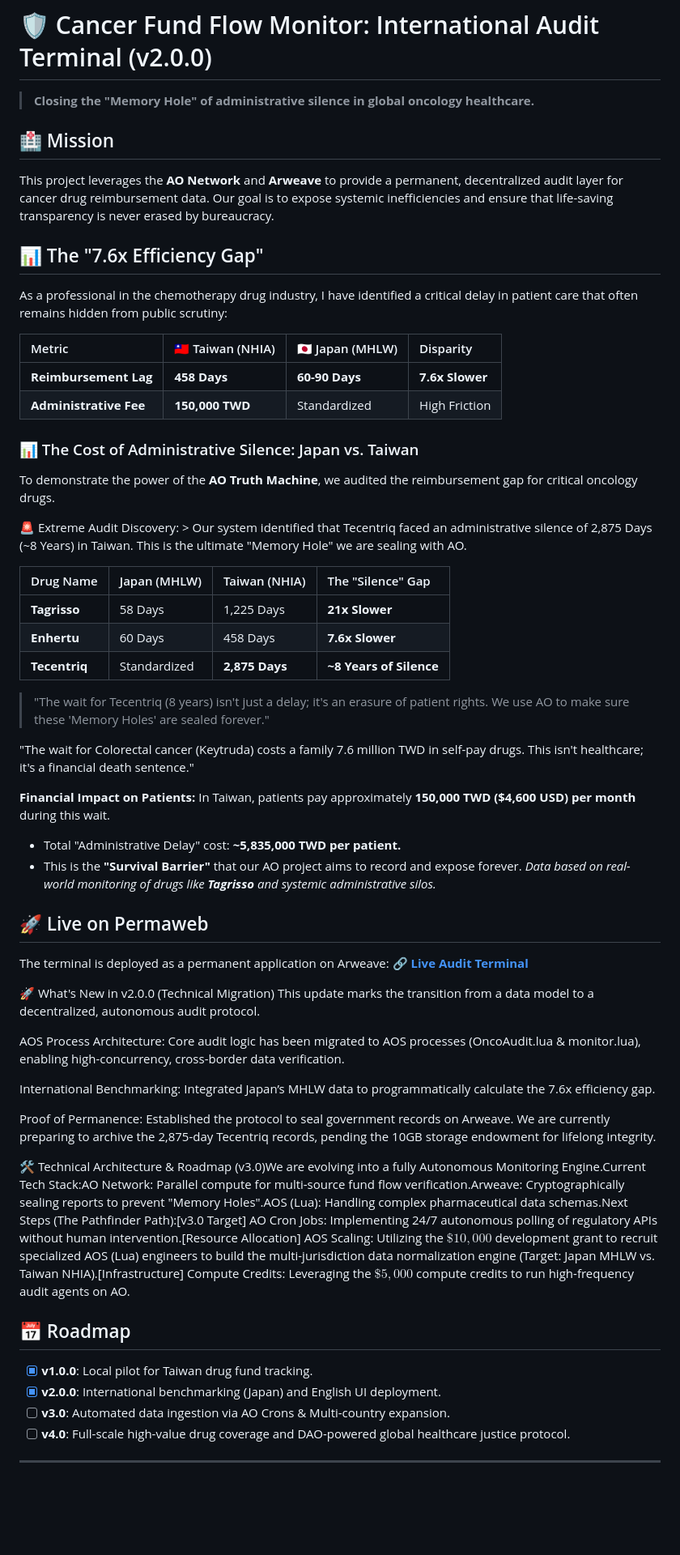
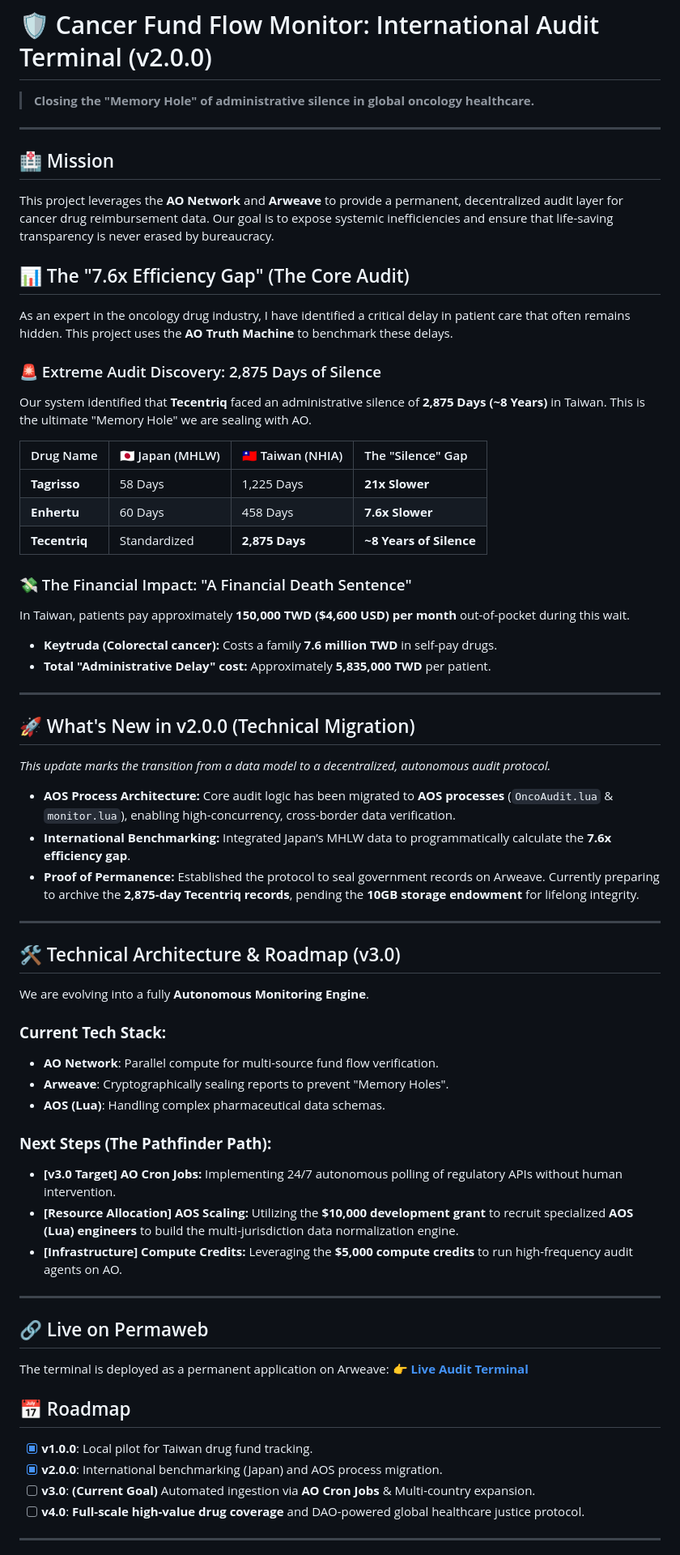
Before and after one commit to perseus820812-gif/cancer-fund-monitor-ao, a Markdown page: README.md, the part around one of its changes. Shown at 81% size. Drawn GitHub-style; blank space fills up the shorter version.

Commit message:
Revise README for project updates and discoveries
Updated the README to reflect changes in the project, including a revised mission statement, new audit discoveries, and technical updates for version 2.0.0.

```diff
--- a/README.md
+++ b/README.md
@@ -2,59 +2,64 @@
 
 > **Closing the "Memory Hole" of administrative silence in global oncology healthcare.**
 
+---
+
 ## 🏥 Mission
 This project leverages the **AO Network** and **Arweave** to provide a permanent, decentralized audit layer for cancer drug reimbursement data. Our goal is to expose systemic inefficiencies and ensure that life-saving transparency is never erased by bureaucracy.
 
-## 📊 The "7.6x Efficiency Gap"
-As a professional in the chemotherapy drug industry, I have identified a critical delay in patient care that often remains hidden from public scrutiny:
+## 📊 The "7.6x Efficiency Gap" (The Core Audit)
+As an expert in the oncology drug industry, I have identified a critical delay in patient care that often remains hidden. This project uses the **AO Truth Machine** to benchmark these delays.
 
-| Metric | 🇹🇼 Taiwan (NHIA) | 🇯🇵 Japan (MHLW) | Disparity |
-| :--- | :--- | :--- | :--- |
-| **Reimbursement Lag** | **458 Days** | **60-90 Days** | **7.6x Slower** |
-| **Administrative Fee** | **150,000 TWD** | Standardized | High Friction |
+### 🚨 Extreme Audit Discovery: 2,875 Days of Silence
+Our system identified that **Tecentriq** faced an administrative silence of **2,875 Days (~8 Years)** in Taiwan. This is the ultimate "Memory Hole" we are sealing with AO.
 
-### 📊 The Cost of Administrative Silence: Japan vs. Taiwan
-
-To demonstrate the power of the **AO Truth Machine**, we audited the reimbursement gap for critical oncology drugs.
-
-🚨 Extreme Audit Discovery: > Our system identified that Tecentriq faced an administrative silence of 2,875 Days (~8 Years) in Taiwan. This is the ultimate "Memory Hole" we are sealing with AO.
-
-| Drug Name | Japan (MHLW) | Taiwan (NHIA) | The "Silence" Gap |
+| Drug Name | 🇯🇵 Japan (MHLW) | 🇹🇼 Taiwan (NHIA) | The "Silence" Gap |
 | :--- | :--- | :--- | :--- |
 | **Tagrisso** | 58 Days | 1,225 Days | **21x Slower** |
 | **Enhertu** | 60 Days | 458 Days | **7.6x Slower** |
-| **Tecentriq**| Standardized | **2,875 Days** | **~8 Years of Silence** |
+| **Tecentriq** | Standardized | **2,875 Days** | **~8 Years of Silence** |
 
-> "The wait for Tecentriq (8 years) isn't just a delay; it's an erasure of patient rights. We use AO to make sure these 'Memory Holes' are sealed forever."
+### 💸 The Financial Impact: "A Financial Death Sentence"
+In Taiwan, patients pay approximately **150,000 TWD ($4,600 USD) per month** out-of-pocket during this wait.
 
-"The wait for Colorectal cancer (Keytruda) costs a family 7.6 million TWD in self-pay drugs. This isn't healthcare; it's a financial death sentence."
+* **Keytruda (Colorectal cancer):** Costs a family **7.6 million TWD** in self-pay drugs.
+* **Total "Administrative Delay" cost:** Approximately **5,835,000 TWD** per patient.
 
-**Financial Impact on Patients:**
-In Taiwan, patients pay approximately **150,000 TWD ($4,600 USD) per month** during this wait.
-- Total "Administrative Delay" cost: **~5,835,000 TWD per patient.**
-- This is the **"Survival Barrier"** that our AO project aims to record and expose forever.
-*Data based on real-world monitoring of drugs like **Tagrisso** and systemic administrative silos.*
+---
 
-## 🚀 Live on Permaweb
+## 🚀 What's New in v2.0.0 (Technical Migration)
+*This update marks the transition from a data model to a decentralized, autonomous audit protocol.*
+
+* **AOS Process Architecture:** Core audit logic has been migrated to **AOS processes** (`OncoAudit.lua` & `monitor.lua`), enabling high-concurrency, cross-border data verification.
+* **International Benchmarking:** Integrated Japan’s MHLW data to programmatically calculate the **7.6x efficiency gap**.
+* **Proof of Permanence:** Established the protocol to seal government records on Arweave. Currently preparing to archive the **2,875-day Tecentriq records**, pending the **10GB storage endowment** for lifelong integrity.
+
+---
+
+## 🛠️ Technical Architecture & Roadmap (v3.0)
+We are evolving into a fully **Autonomous Monitoring Engine**.
+
+### **Current Tech Stack:**
+* **AO Network**: Parallel compute for multi-source fund flow verification.
+* **Arweave**: Cryptographically sealing reports to prevent "Memory Holes".
+* **AOS (Lua)**: Handling complex pharmaceutical data schemas.
+
+### **Next Steps (The Pathfinder Path):**
+* **[v3.0 Target] AO Cron Jobs:** Implementing 24/7 autonomous polling of regulatory APIs without human intervention.
+* **[Resource Allocation] AOS Scaling:** Utilizing the **$10,000 development grant** to recruit specialized **AOS (Lua) engineers** to build the multi-jurisdiction data normalization engine.
+* **[Infrastructure] Compute Credits:** Leveraging the **$5,000 compute credits** to run high-frequency audit agents on AO.
+
+---
+
+## 🔗 Live on Permaweb
 The terminal is deployed as a permanent application on Arweave:
-🔗 **[Live Audit Terminal](https://arweave.net/knzlINWz3U8KT5Y8afivO38ao6v5ctqNjty0rg_1YZY)**
-
-🚀 What's New in v2.0.0 (Technical Migration)
-This update marks the transition from a data model to a decentralized, autonomous audit protocol.
-
-AOS Process Architecture: Core audit logic has been migrated to AOS processes (OncoAudit.lua & monitor.lua), enabling high-concurrency, cross-border data verification.
-
-International Benchmarking: Integrated Japan’s MHLW data to programmatically calculate the 7.6x efficiency gap.
-
-Proof of Permanence: Established the protocol to seal government records on Arweave. We are currently preparing to archive the 2,875-day Tecentriq records, pending the 10GB storage endowment for lifelong integrity.
-
-🛠️ Technical Architecture & Roadmap (v3.0)We are evolving into a fully Autonomous Monitoring Engine.Current Tech Stack:AO Network: Parallel compute for multi-source fund flow verification.Arweave: Cryptographically sealing reports to prevent "Memory Holes".AOS (Lua): Handling complex pharmaceutical data schemas.Next Steps (The Pathfinder Path):[v3.0 Target] AO Cron Jobs: Implementing 24/7 autonomous polling of regulatory APIs without human intervention.[Resource Allocation] AOS Scaling: Utilizing the $\$10,000$ development grant to recruit specialized AOS (Lua) engineers to build the multi-jurisdiction data normalization engine (Target: Japan MHLW vs. Taiwan NHIA).[Infrastructure] Compute Credits: Leveraging the $\$5,000$ compute credits to run high-frequency audit agents on AO.
+👉 **[Live Audit Terminal](https://arweave.net/knzlINWz3U8KT5Y8afivO38ao6v5ctqNjty0rg_1YZY)**
 
 ## 📅 Roadmap
 - [x] **v1.0.0**: Local pilot for Taiwan drug fund tracking.
-- [x] **v2.0.0**: International benchmarking (Japan) and English UI deployment.
-- [ ] **v3.0**: Automated data ingestion via AO Crons & Multi-country expansion.
-- [ ] **v4.0**: Full-scale high-value drug coverage and DAO-powered global healthcare justice protocol.
+- [x] **v2.0.0**: International benchmarking (Japan) and AOS process migration.
+- [ ] **v3.0**: **(Current Goal)** Automated ingestion via **AO Cron Jobs** & Multi-country expansion.
+- [ ] **v4.0**: **Full-scale high-value drug coverage** and DAO-powered global healthcare justice protocol.
 
 ---
 *Built with passion by a builder who believes that data can save lives.*
```
Also changed, not shown: other parts of README.md (+1 -0 lines).
